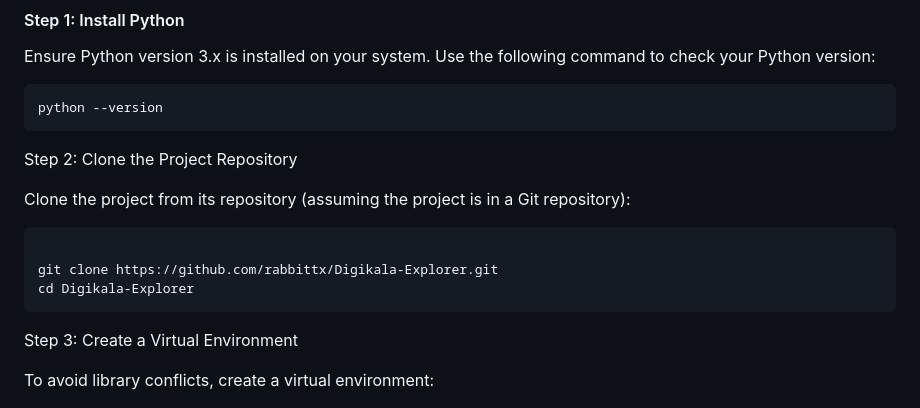
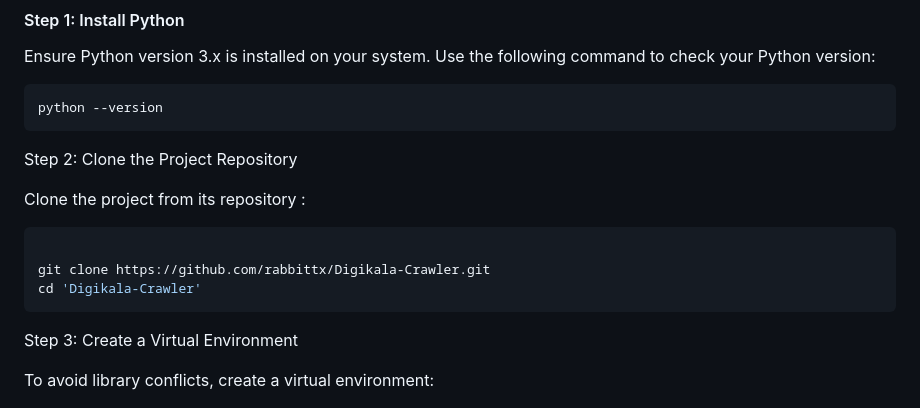
Before and after one commit to rabbittx/Digikala-Crawler, a Markdown page: README.md, the part around the change printed below. GitHub-like rendering.

````diff
--- a/README.md
+++ b/README.md
@@ -66,12 +66,12 @@ python --version
 ```
 Step 2: Clone the Project Repository
 
-Clone the project from its repository (assuming the project is in a Git repository):
+Clone the project from its repository :
 
 ```bash
 
-git clone https://github.com/rabbittx/Digikala-Explorer.git
-cd Digikala-Explorer
+git clone https://github.com/rabbittx/Digikala-Crawler.git
+cd 'Digikala-Crawler'
 ```
 Step 3: Create a Virtual Environment
 
````
Also changed, not shown: other parts of README.md (+2 -0 lines).
